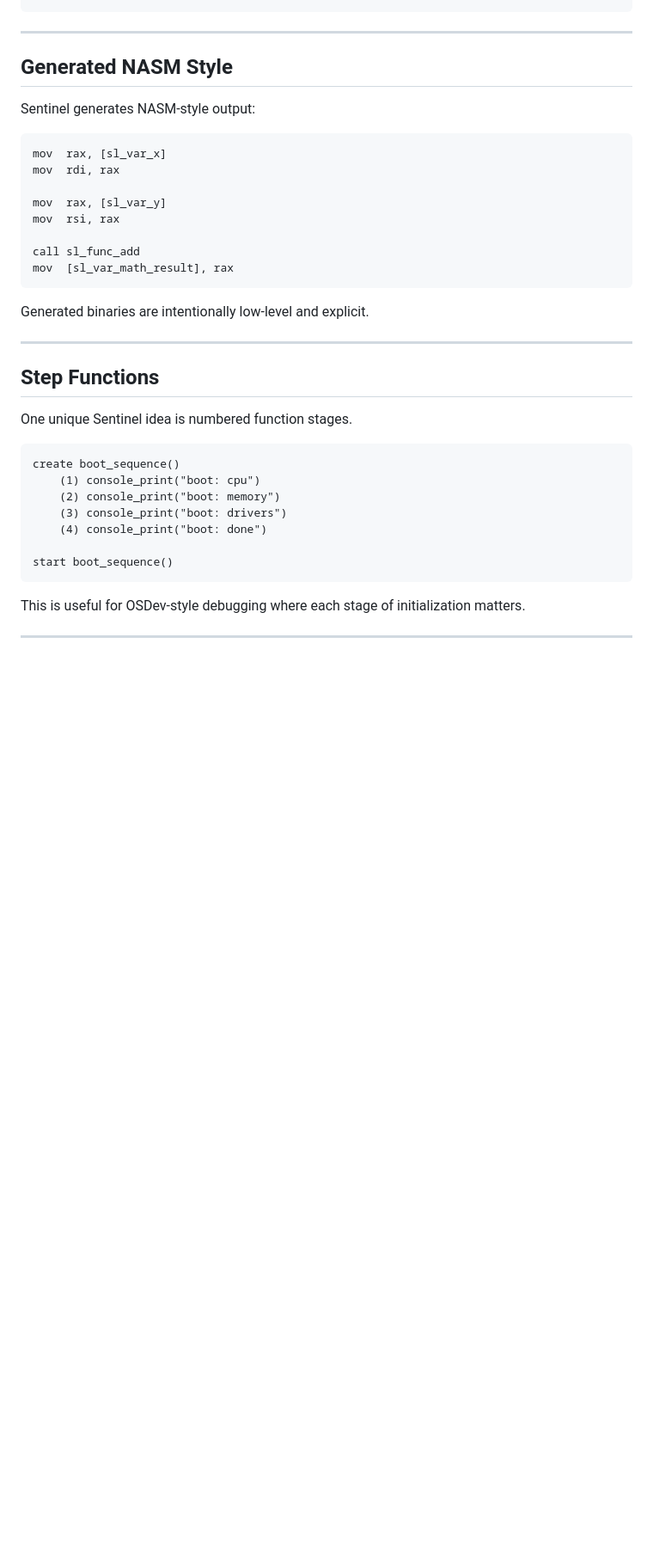
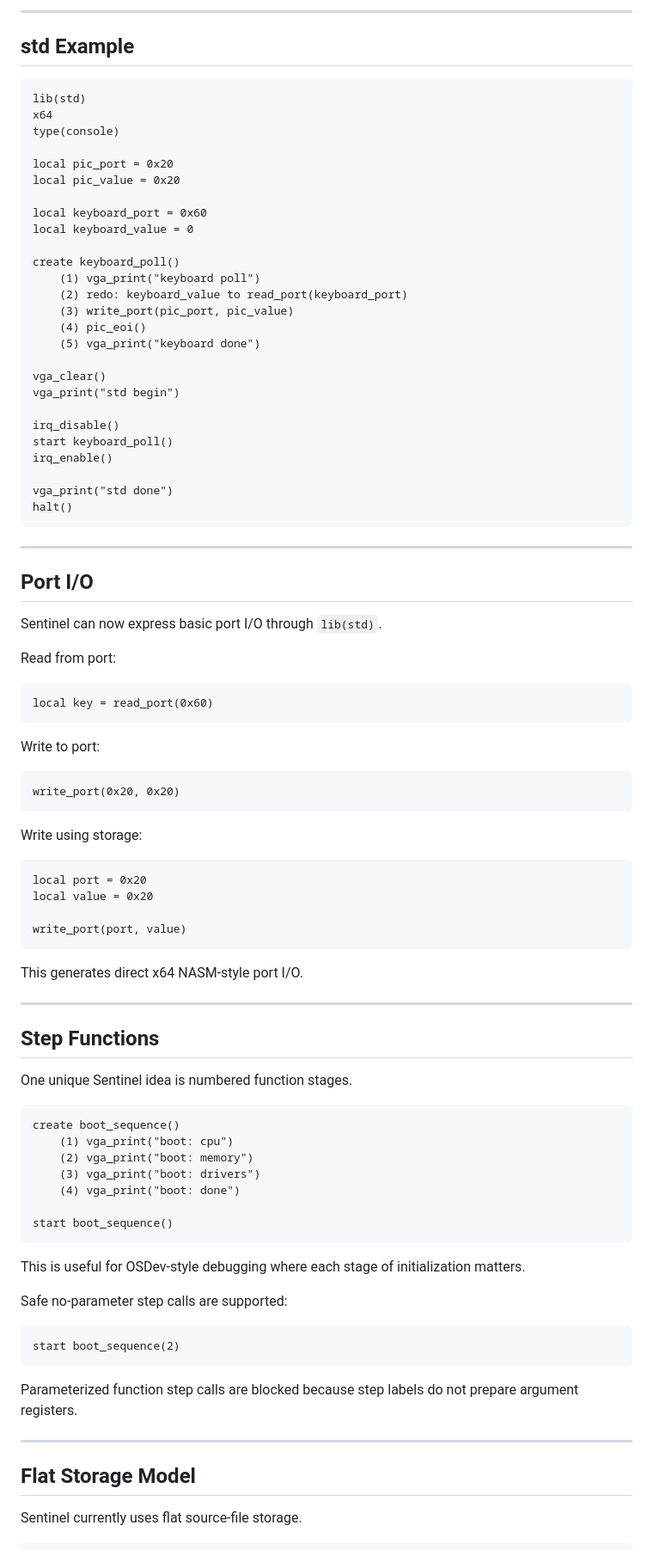
Before and after one commit to kotarimorm/SENTINEL_LANG, a Markdown page: README.md, the part around one of its changes. Shown at 86% size. Rendered like a GitHub page; blank space fills up the shorter version.

````diff
--- a/README.md
+++ b/README.md
@@ -195,23 +250,64 @@ end
+---
+
+## std Example
+
+```sl
+lib(std)
+x64
+type(console)
+
+local pic_port = 0x20
+local pic_value = 0x20
+
+local keyboard_port = 0x60
+local keyboard_value = 0
+
+create keyboard_poll()
+    (1) vga_print("keyboard poll")
+    (2) redo: keyboard_value to read_port(keyboard_port)
+    (3) write_port(pic_port, pic_value)
+    (4) pic_eoi()
+    (5) vga_print("keyboard done")
+
+vga_clear()
+vga_print("std begin")
+
+irq_disable()
+start keyboard_poll()
+irq_enable()
+
+vga_print("std done")
+halt()
 ```
 
 ---
 
-## Generated NASM Style
+## Port I/O
 
-Sentinel generates NASM-style output:
+Sentinel can now express basic port I/O through `lib(std)`.
 
-```asm
-mov  rax, [sl_var_x]
-mov  rdi, rax
+Read from port:
 
-mov  rax, [sl_var_y]
-mov  rsi, rax
-
-call sl_func_add
-mov  [sl_var_math_result], rax
+```sl
+local key = read_port(0x60)
 ```
 
-Generated binaries are intentionally low-level and explicit.
+Write to port:
+
+```sl
+write_port(0x20, 0x20)
+```
+
+Write using storage:
+
+```sl
+local port = 0x20
+local value = 0x20
+
+write_port(port, value)
+```
+
+This generates direct x64 NASM-style port I/O.
 
 ---
 
@@ -221,12 +317,27 @@ One unique Sentinel idea is numbered function stages.
 
 ```sl
 create boot_sequence()
-    (1) console_print("boot: cpu")
-    (2) console_print("boot: memory")
-    (3) console_print("boot: drivers")
-    (4) console_print("boot: done")
+    (1) vga_print("boot: cpu")
+    (2) vga_print("boot: memory")
+    (3) vga_print("boot: drivers")
+    (4) vga_print("boot: done")
 
 start boot_sequence()
 ```
 
 This is useful for OSDev-style debugging where each stage of initialization matters.
+
+Safe no-parameter step calls are supported:
+
+```sl
+start boot_sequence(2)
+```
+
+Parameterized function step calls are blocked because step labels do not prepare argument registers.
+
+---
+
+## Flat Storage Model
+
+Sentinel currently uses flat source-file storage.
+
````
Also changed, not shown: other parts of README.md (+198 -123 lines).
